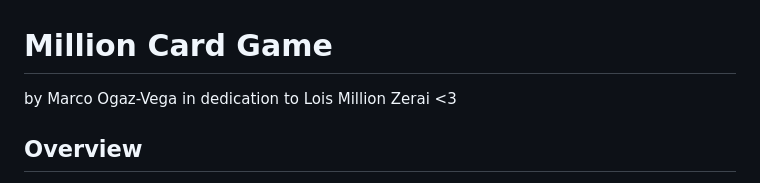
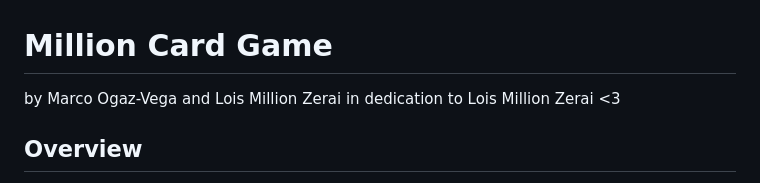
Before and after one commit to Mako1688/Million-Card-Game, a Markdown page: README.md, the part around the change. Rendered like a GitHub page.

```diff
--- a/README.md
+++ b/README.md
@@ -1,5 +1,5 @@
 # Million Card Game
-by Marco Ogaz-Vega in dedication to Lois Million Zerai <3
+by Marco Ogaz-Vega and Lois Million Zerai in dedication to Lois Million Zerai <3
 
 ## Overview
 
```
